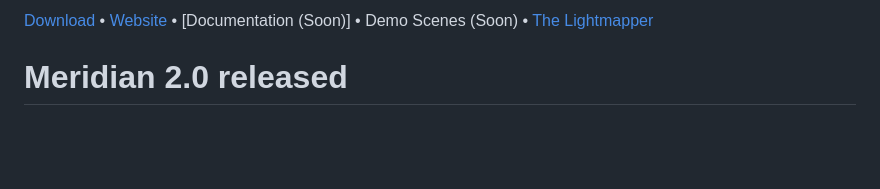
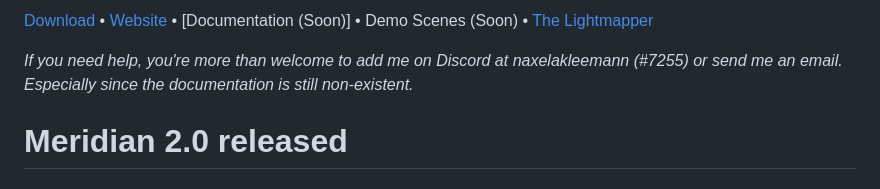
Before and after one commit to Naxela/Meridian, a Markdown page: readme.md, the part around the change. Rendered like a GitHub page; blank space fills up the shorter version.

Commit message:
Update readme.md
Write that people can write me on Discord or send me an email

```diff
--- a/readme.md
+++ b/readme.md
@@ -1,6 +1,8 @@
 ![](readme/header.png)
 
 [Download](https://github.com/Naxela/Meridian/releases) • [Website](https://naxela.github.io/Meridian_Web/) • [Documentation (Soon)] • Demo Scenes (Soon) • [The Lightmapper](https://github.com/Naxela/The_Lightmapper)
+
+*If you need help, you're more than welcome to add me on Discord at naxelakleemann (#7255) or send me an email. Especially since the documentation is still non-existent.*
 
 # Meridian 2.0 released
 ### From thought to reality in the fastest way possible!
```
